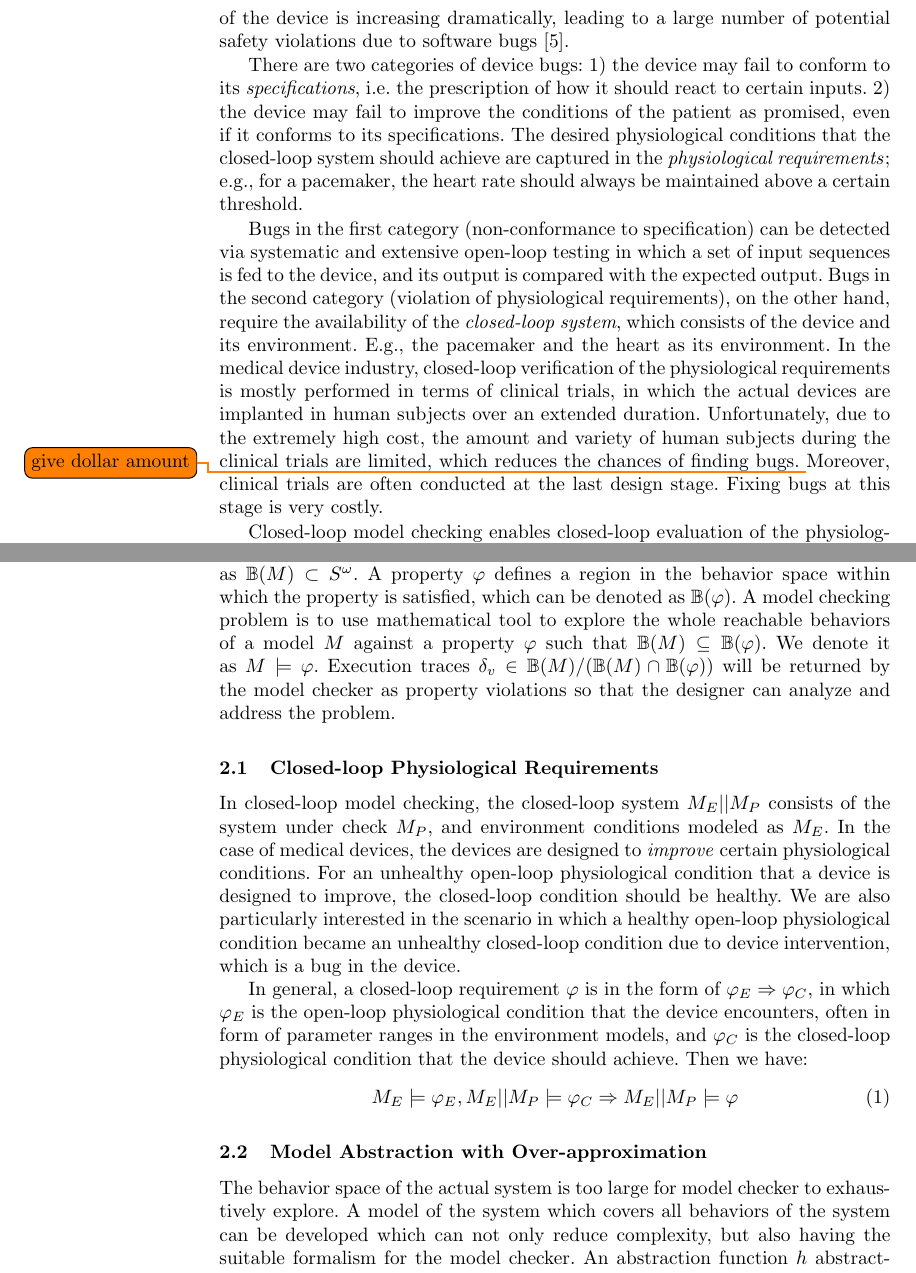
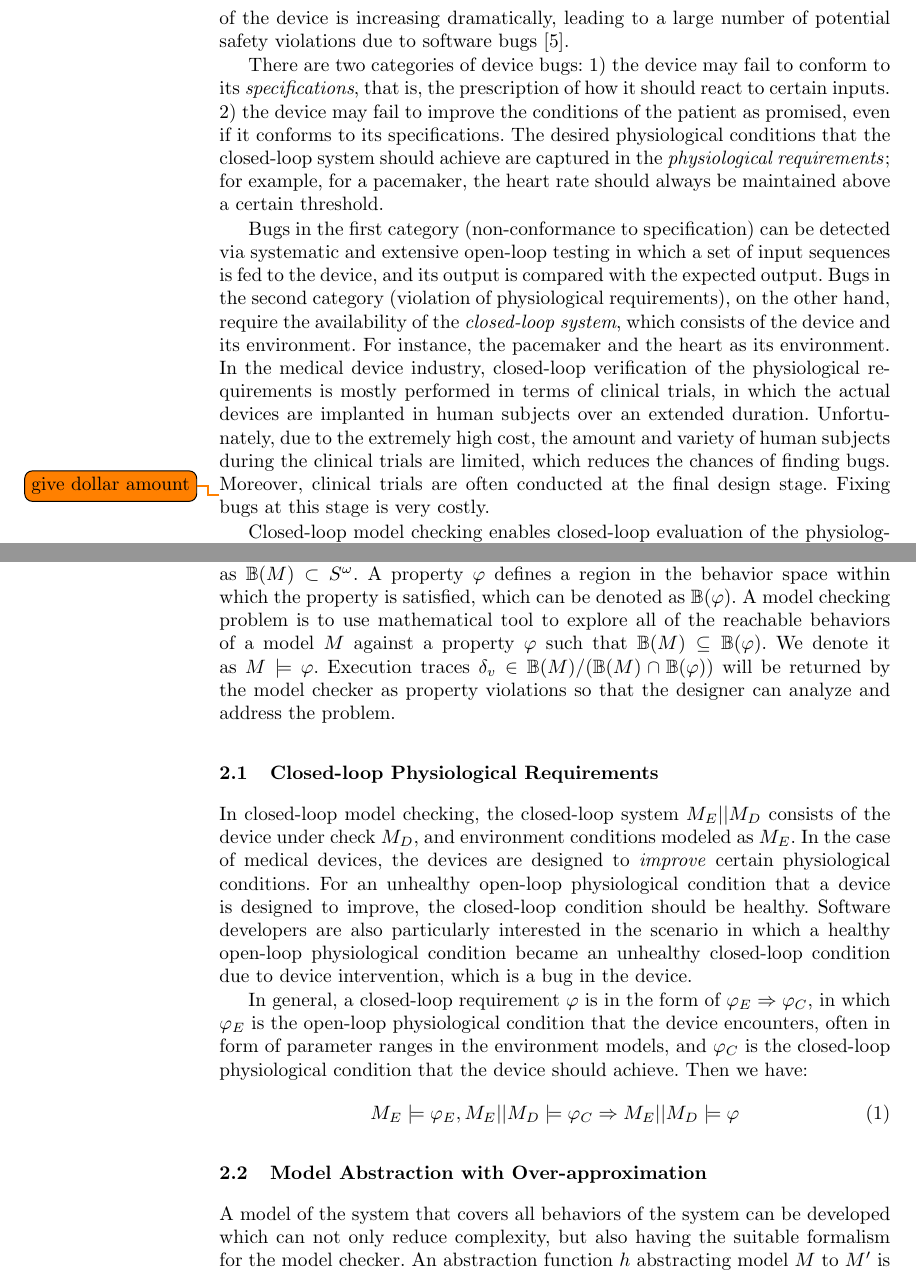
Before and after one commit to mlab-upenn/REGAR-FORMAT15, a LaTeX paper (main.tex, which reads introduction.tex, preliminaries.tex): two parts of pages 2 and 4 of 18, joined at a grey line, cut so that both start at the same text. Compiled offline with pdfLaTeX.

Commit message:
small changes

```diff
--- a/introduction.tex
+++ b/introduction.tex
@@ -9,19 +9,19 @@ As more functionality is added to the devices
 , the complexity of the software component of the device is increasing dramatically, leading to a large number of potential safety violations due to software bugs \cite{recall_stats}.
 
 There are two categories of device bugs:
-1) the device may fail to conform to its \emph{specifications}, i.e. the prescription of how it should react to certain inputs.
+1) the device may fail to conform to its \emph{specifications}, that is, the prescription of how it should react to certain inputs.
 2) the device may fail to improve the conditions of the patient as promised, even if it conforms to its specifications.
-The desired physiological conditions that the closed-loop system should achieve are captured in the \emph{physiological requirements}; e.g., for a pacemaker, the heart rate should always be maintained above a certain threshold.
+The desired physiological conditions that the closed-loop system should achieve are captured in the \emph{physiological requirements}; for example, for a pacemaker, the heart rate should always be maintained above a certain threshold.
 %In what follows, the word `requirement' always refers to such physiological requirements.
 %Note that requirements are about \emph{the closed-loop system}: they prescribe the behavior of both device and environment (e.g. both pacemaker and heart).
 
 Bugs in the first category (non-conformance to specification) can be detected via systematic and extensive open-loop testing in which a set of input sequences is fed to the device, and its output is compared with the expected output.
 Bugs in the second category (violation of physiological requirements), on the other hand, require the availability of the \emph{closed-loop system}, which consists of the device and its environment.
-E.g., the pacemaker and the heart as its environment.
+For instance, the pacemaker and the heart as its environment.
 In the medical device industry, closed-loop verification of the physiological requirements is mostly performed in terms of clinical trials, in which the actual devices are implanted in human subjects over an extended duration.
 Unfortunately, due to the extremely high cost, the amount and variety of human subjects during the clinical trials are limited, which reduces the chances of finding bugs.
 \todo{give dollar amount}
-Moreover, clinical trials are often conducted at the last design stage. Fixing bugs at this stage is very costly.
+Moreover, clinical trials are often conducted at the final design stage. Fixing bugs at this stage is very costly.
 
 Closed-loop model checking enables closed-loop evaluation of the physiological requirements at an earlier design stage, which requires formal model(s) of the physiological environment.
 %Depending on the formalism used to model the environment (and device) and the language used to express the requirements, this allows the usage of formal methods to perform the verification.
--- a/main.tex
+++ b/main.tex
@@ -36,10 +36,10 @@
 \DeclareMathSymbol{\varheart}{\mathalpha}{extraup}{86}
 \DeclareMathSymbol{\vardiamond}{\mathalpha}{extraup}{87}
 
-\title{I $\varheart$ Trees: Abstraction trees for model checking of medical devices}
+\title{I  Trees: Abstraction trees for model checking of medical devices}
 
 \author{Zhihao Jiang\inst{1} \and Houssam Abbas\inst{1},
-Pieter Mosterman\inst{2} \and Rahul Mangharam\inst{1}}
+Pieter J. Mosterman\inst{2} \and Rahul Mangharam\inst{1}}
 \institute{Department of Electrical and Systems Engineering, University of Pennsylvania
 \and
 Mathworks. Inc}
--- a/preliminaries.tex
+++ b/preliminaries.tex
@@ -1,16 +1,17 @@
 \section{Technical preliminaries}
 \label{preliminaries}
-For a model $M$ with state space $S$, we define a behavior of the model as an execution trace $\delta\in S^\omega$. The reachable behavior space of the model $M$ is denoted as $\mathbb{B}(M)\subset S^\omega$. A property $\varphi$ defines a region in the behavior space within which the property is satisfied, which can be denoted as $\mathbb{B}(\varphi)$. A model checking problem is to use mathematical tool to explore the whole reachable behaviors of a model $M$ against a property $\varphi$ such that $\mathbb{B}(M)\subseteq \mathbb{B}(\varphi)$. We denote it as $M\models\varphi$. Execution traces $\delta_v\in\mathbb{B}(M)/(\mathbb{B}(M)\cap\mathbb{B}(\varphi))$ will be returned by the model checker as property violations so that the designer can analyze and address the problem.
+For a model $M$ with state space $S$, we define a behavior of the model as an execution trace $\delta\in S^\omega$. The reachable behavior space of the model $M$ is denoted as $\mathbb{B}(M)\subset S^\omega$. A property $\varphi$ defines a region in the behavior space within which the property is satisfied, which can be denoted as $\mathbb{B}(\varphi)$. A model checking problem is to use mathematical tool to explore all of the reachable behaviors of a model $M$ against a property $\varphi$ such that $\mathbb{B}(M)\subseteq \mathbb{B}(\varphi)$. We denote it as $M\models\varphi$. Execution traces $\delta_v\in\mathbb{B}(M)/(\mathbb{B}(M)\cap\mathbb{B}(\varphi))$ will be returned by the model checker as property violations so that the designer can analyze and address the problem.
 
 \subsection{Closed-loop Physiological Requirements}
-In closed-loop model checking, the closed-loop system $M_E||M_P$ consists of the system under check $M_P$, and environment conditions modeled as $M_E$. In the case of medical devices, the devices are designed to \emph{improve} certain physiological conditions. For an unhealthy open-loop physiological condition that a device is designed to improve, the closed-loop condition should be healthy. We are also particularly interested in the scenario in which a healthy open-loop physiological condition became an unhealthy closed-loop condition due to device intervention, which is a bug in the device.
+In closed-loop model checking, the closed-loop system $M_E||M_D$ consists of the device under check $M_D$, and environment conditions modeled as $M_E$. In the case of medical devices, the devices are designed to \emph{improve} certain physiological conditions. For an unhealthy open-loop physiological condition that a device is designed to improve, the closed-loop condition should be healthy. Software developers are also particularly interested in the scenario in which a healthy open-loop physiological condition became an unhealthy closed-loop condition due to device intervention, which is a bug in the device.
 
 In general, a closed-loop requirement $\varphi$ is in the form of $\varphi_E\Rightarrow \varphi_C$, in which $\varphi_E$ is the open-loop physiological condition that the device encounters, often in form of parameter ranges in the environment models, and $\varphi_C$ is the closed-loop physiological condition that the device should achieve. Then we have:
  \begin{equation}\label{req_def}
-M_E\models\varphi_E, M_E||M_P\models \varphi_C\Rightarrow M_E||M_P\models\varphi
+M_E\models\varphi_E, M_E||M_D\models \varphi_C\Rightarrow M_E||M_D\models\varphi
 \end{equation}
 
 \subsection{Model Abstraction with Over-approximation}
-The behavior space of the actual system is too large for model checker to exhaustively explore. A model of the system which covers all behaviors of the system can be developed which can not only reduce complexity, but also having the suitable formalism for the model checker. An abstraction function $h$ abstracting model $M$ to $M'$ is a non-surjective function from state space $S$ to the new abstract state space $S'$ such that:
+%The behavior space of the actual system is too large for model checker to exhaustively explore.
+A model of the system that covers all behaviors of the system can be developed which can not only reduce complexity, but also having the suitable formalism for the model checker. An abstraction function $h$ abstracting model $M$ to $M'$ is a non-surjective function from state space $S$ to the new abstract state space $S'$ such that:
 $$\forall s\in S, \exists s'\in S' \text{ s.t. } h(s)=s'$$
 This definition can be extended to behaviors $\delta\in \mathbb{B}(M)$, such that:
```
Also changed, not shown: abstractionRules.tex (+1 -1 lines), relatedWorks.tex (+0 -1 lines), introduction.tex (2 more changed lines), preliminaries.tex (6 more changed lines).
